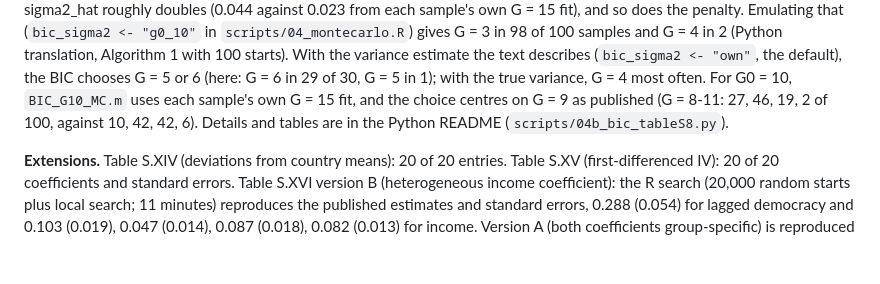
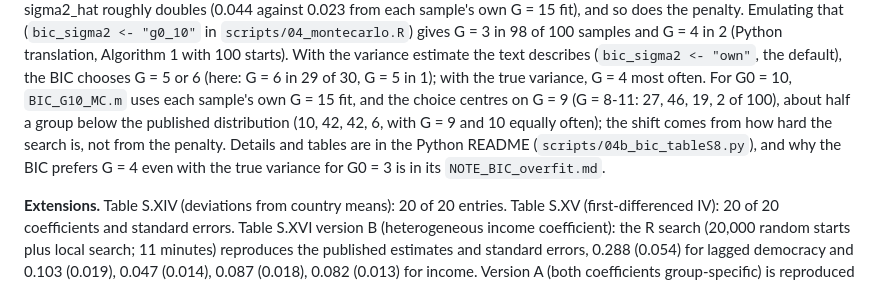
Before and after one commit to erweinstein/gfe_bm_R, a Markdown page: README.md, the part around the change. Drawn GitHub-style; blank space fills up the shorter version.

Commit message:
README: G0 = 10 BIC result stated as in the Python README (half a group below the published centre); point to NOTE_BIC_overfit
Co-Authored-By: Claude Opus 5.5 <noreply@anthropic.com>
Claude-Session: https://claude.ai/code/session_018F8ZW9s77ijECoM5gwaDJd

```diff
--- a/README.md
+++ b/README.md
@@ -183,8 +183,11 @@ with 100 starts). With the variance estimate the text describes
 (`bic_sigma2 <- "own"`, the default), the BIC chooses G = 5 or 6 (here: G = 6 in
 29 of 30, G = 5 in 1); with the true variance, G = 4 most often. For G0 = 10,
 `BIC_G10_MC.m` uses each sample's own G = 15 fit, and the choice centres on
-G = 9 as published (G = 8-11: 27, 46, 19, 2 of 100, against 10, 42, 42, 6).
-Details and tables are in the Python README (`scripts/04b_bic_tableS8.py`).
+G = 9 (G = 8-11: 27, 46, 19, 2 of 100), about half a group below the published
+distribution (10, 42, 42, 6, with G = 9 and 10 equally often); the shift comes
+from how hard the search is, not from the penalty. Details and tables are in the
+Python README (`scripts/04b_bic_tableS8.py`), and why the BIC prefers G = 4 even
+with the true variance for G0 = 3 is in its `NOTE_BIC_overfit.md`.
 
 **Extensions.** Table S.XIV (deviations from country means): 20 of 20 entries.
 Table S.XV (first-differenced IV): 20 of 20 coefficients and standard errors.
```
